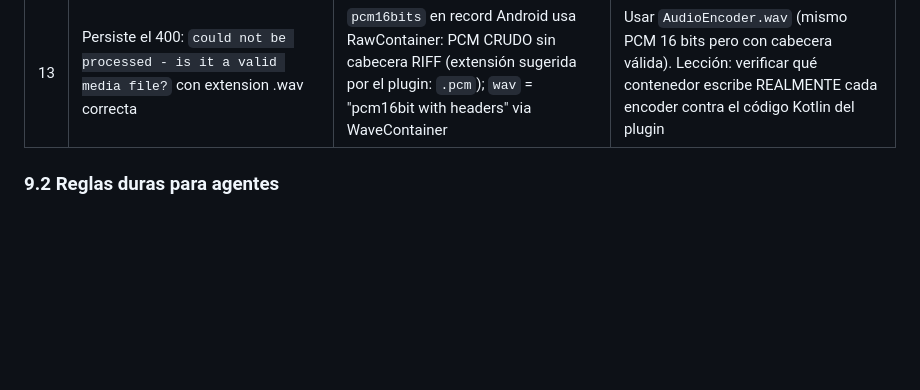
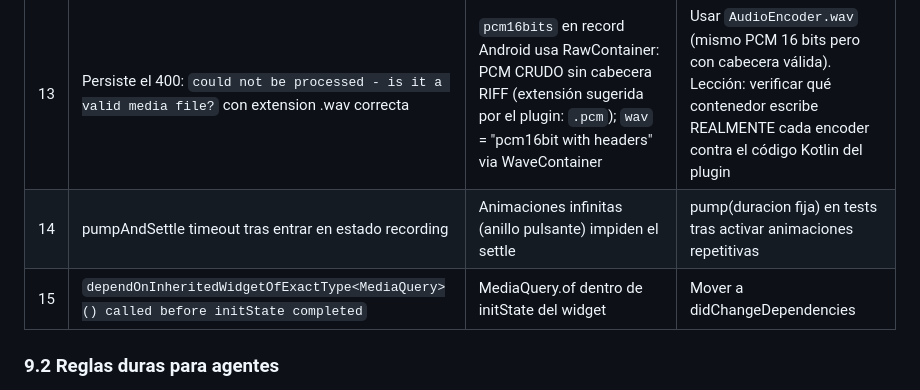
Before and after one commit to royleguiza/voice-bubble, a Markdown page: AGENTS.md, the part around the change. GitHub-like rendering; blank space fills up the shorter version.

Commit message:
Docs: lecciones 14-15 de la nueva UI

```diff
--- a/AGENTS.md
+++ b/AGENTS.md
@@ -143,6 +143,8 @@ FOREGROUND_SERVICE_MICROPHONE, POST_NOTIFICATIONS
 | 11 | Tests fallan "after test completion" con MissingPluginException método `create` | record 7.x: el CONSTRUCTOR de AudioRecorder() ya invoca `create` al canal | Mockear canales llfbandit en TODO archivo de test que construya TranscriptionService sin recorder inyectado |
 | 12 | Error 400 de Groq al transcribir en dispositivo real | Grabación con pcm16bits produce bytes WAV pero el path era `.m4a`: Groq valida la extensión de la parte multipart (caso idéntico documentado en vercel/ai#8846) | Extensión `.wav` para grabaciones PCM + propagar el mensaje real del body de error en respuestas no-200 (`_serverErrorDetail`) |
 | 13 | Persiste el 400: `could not be processed - is it a valid media file?` con extension .wav correcta | `pcm16bits` en record Android usa RawContainer: PCM CRUDO sin cabecera RIFF (extensión sugerida por el plugin: `.pcm`); `wav` = "pcm16bit with headers" via WaveContainer | Usar `AudioEncoder.wav` (mismo PCM 16 bits pero con cabecera válida). Lección: verificar qué contenedor escribe REALMENTE cada encoder contra el código Kotlin del plugin |
+| 14 | pumpAndSettle timeout tras entrar en estado recording | Animaciones infinitas (anillo pulsante) impiden el settle | pump(duracion fija) en tests tras activar animaciones repetitivas |
+| 15 | `dependOnInheritedWidgetOfExactType<MediaQuery>() called before initState completed` | MediaQuery.of dentro de initState del widget | Mover a didChangeDependencies |
 
 ### 9.2 Reglas duras para agentes
 
```
